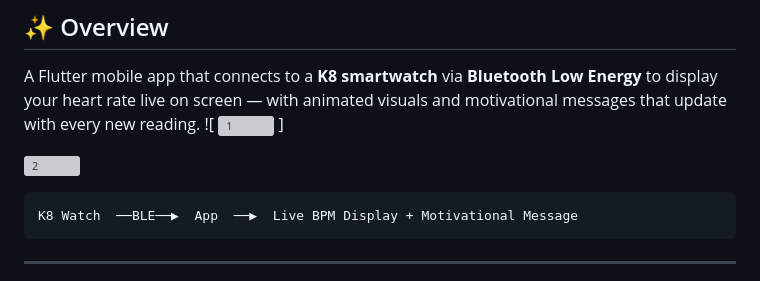
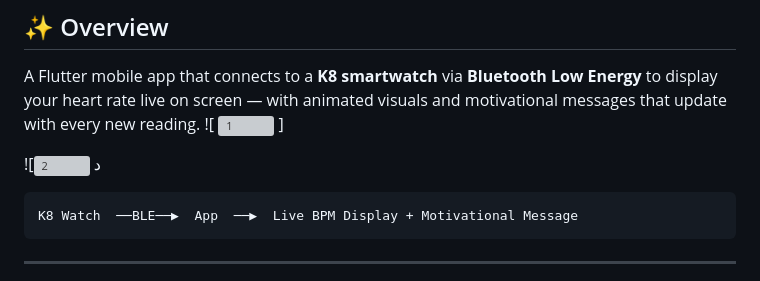
Before and after one commit to nadiakhaled1411999/nadia_birthday_app, a Markdown page: README.md, the part around the change. Rendered like a GitHub page; grey boxes are pictures that could not be loaded.

````diff
--- a/README.md
+++ b/README.md
@@ -20,8 +20,8 @@ A Flutter mobile app that connects to a **K8 smartwatch** via **Bluetooth Low En
 ![ <img width="738" height="1600" alt="1" src="https://github.com/user-attachments/assets/f7de47fb-1fd4-42ee-92e1-0d7613a0b617" />
 ]
 
-![2]( <img width="738" height="1600" alt="2" src="https://github.com/user-attachments/assets/506e7e7f-5df8-4a3b-b429-6c52de9bb986" />
- )
+![<img width="738" height="1600" alt="2" src="https://github.com/user-attachments/assets/506e7e7f-5df8-4a3b-b429-6c52de9bb986" />
+ د
 
 ```
 K8 Watch  ──BLE──▶  App  ──▶  Live BPM Display + Motivational Message
````
